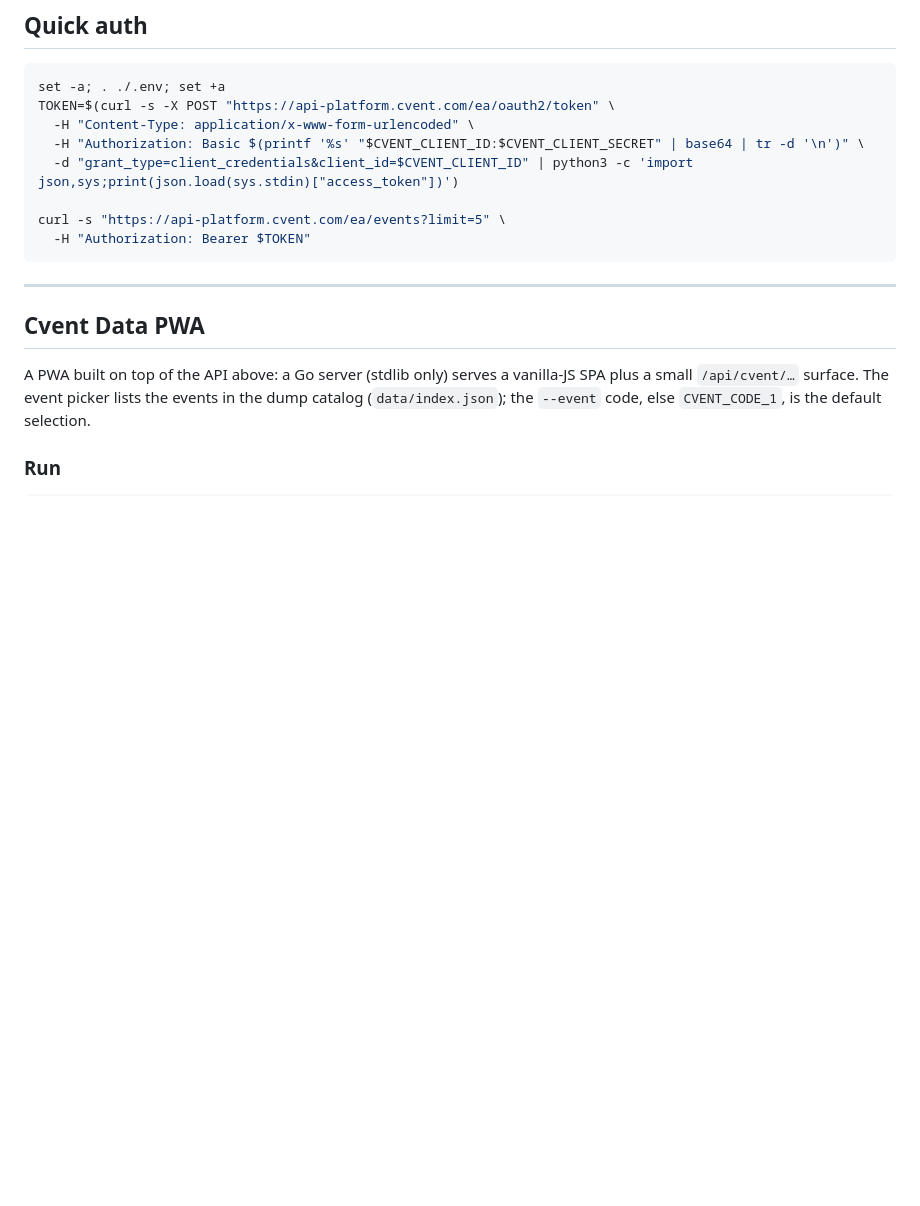
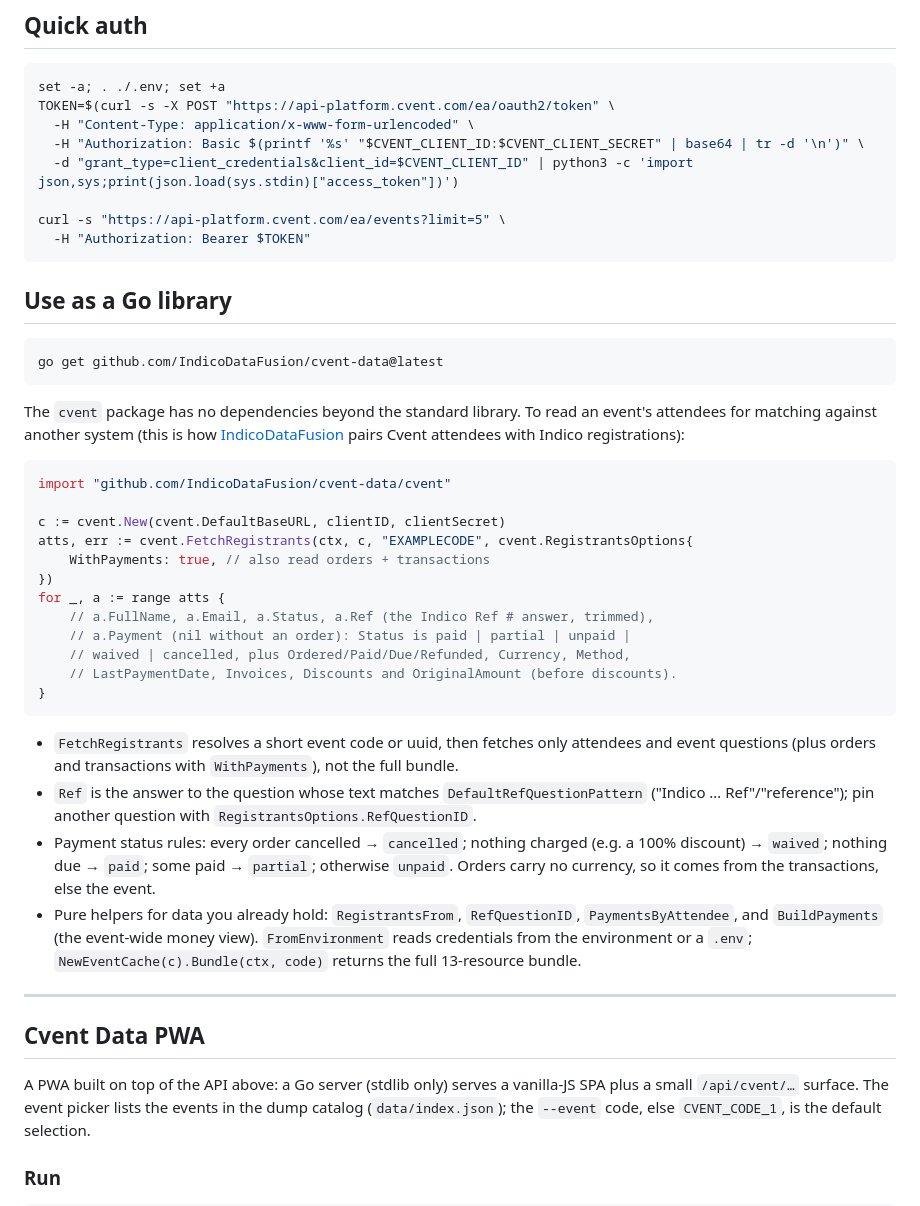
Before and after one commit to IndicoDataFusion/cvent-data, a Markdown page: README.md, the part around the change. Rendered like a GitHub page; blank space fills up the shorter version.

Commit message:
docs: add "Use as a Go library" section
Documents FetchRegistrants with payments, the Ref # question detection,
payment status rules and the pure helpers.

Co-Authored-By: Claude Opus 5.5 <noreply@anthropic.com>

````diff
--- a/README.md
+++ b/README.md
@@ -28,6 +28,48 @@ TOKEN=$(curl -s -X POST "https://api-platform.cvent.com/ea/oauth2/token" \
 curl -s "https://api-platform.cvent.com/ea/events?limit=5" \
   -H "Authorization: Bearer $TOKEN"
 ```
+
+## Use as a Go library
+
+```bash
+go get github.com/IndicoDataFusion/cvent-data@latest
+```
+
+The `cvent` package has no dependencies beyond the standard library. To
+read an event's attendees for matching against another system (this is
+how [IndicoDataFusion](https://github.com/IndicoDataFusion/IDF) pairs Cvent
+attendees with Indico registrations):
+
+```go
+import "github.com/IndicoDataFusion/cvent-data/cvent"
+
+c := cvent.New(cvent.DefaultBaseURL, clientID, clientSecret)
+atts, err := cvent.FetchRegistrants(ctx, c, "EXAMPLECODE", cvent.RegistrantsOptions{
+	WithPayments: true, // also read orders + transactions
+})
+for _, a := range atts {
+	// a.FullName, a.Email, a.Status, a.Ref (the Indico Ref # answer, trimmed),
+	// a.Payment (nil without an order): Status is paid | partial | unpaid |
+	// waived | cancelled, plus Ordered/Paid/Due/Refunded, Currency, Method,
+	// LastPaymentDate, Invoices, Discounts and OriginalAmount (before discounts).
+}
+```
+
+- `FetchRegistrants` resolves a short event code or uuid, then fetches only
+  attendees and event questions (plus orders and transactions with
+  `WithPayments`), not the full bundle.
+- `Ref` is the answer to the question whose text matches
+  `DefaultRefQuestionPattern` ("Indico … Ref"/"reference"); pin another
+  question with `RegistrantsOptions.RefQuestionID`.
+- Payment status rules: every order cancelled → `cancelled`; nothing
+  charged (e.g. a 100% discount) → `waived`; nothing due → `paid`; some
+  paid → `partial`; otherwise `unpaid`. Orders carry no currency, so it
+  comes from the transactions, else the event.
+- Pure helpers for data you already hold: `RegistrantsFrom`,
+  `RefQuestionID`, `PaymentsByAttendee`, and `BuildPayments` (the event-wide
+  money view). `FromEnvironment` reads credentials from the environment or
+  a `.env`; `NewEventCache(c).Bundle(ctx, code)` returns the full 13-resource
+  bundle.
 
 ---
 
````
